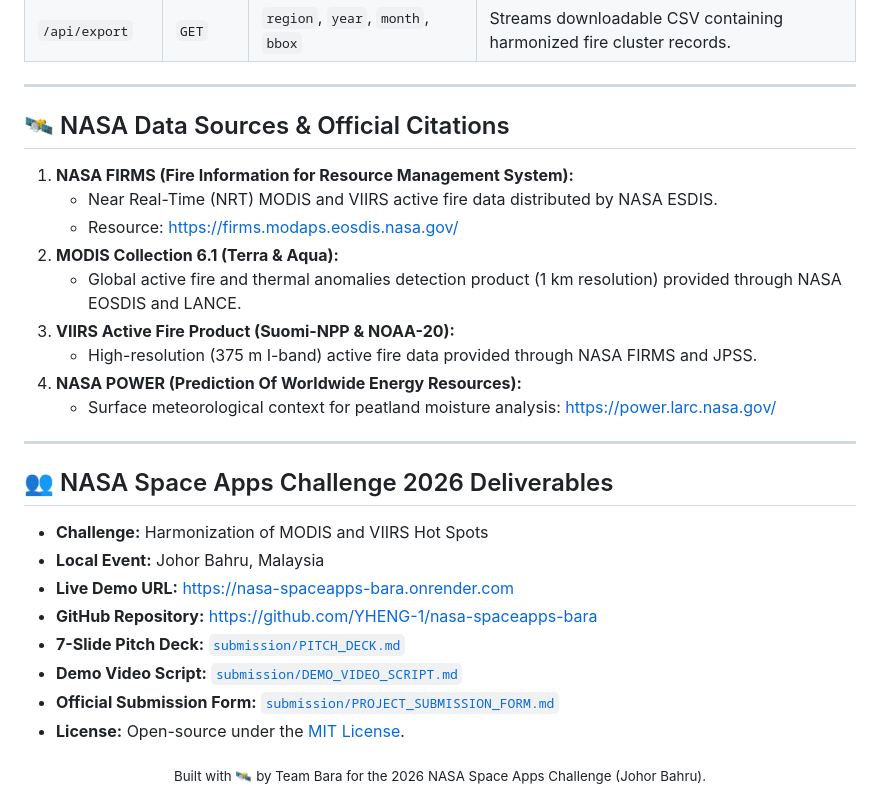
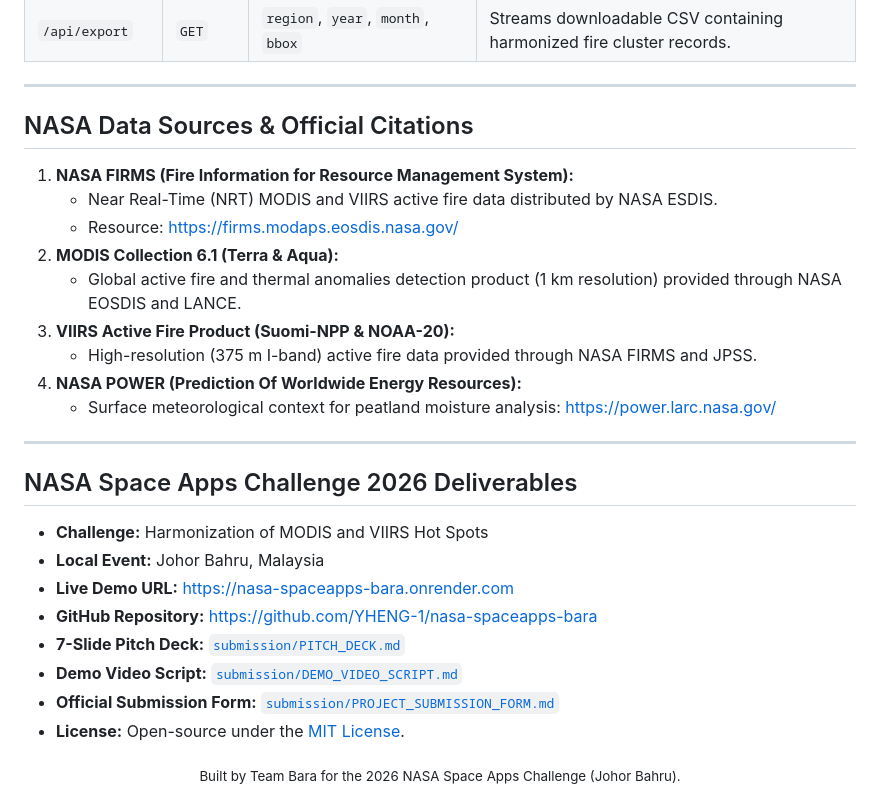
Before and after one commit to YHENG-1/nasa-spaceapps-bara, a Markdown page: README.md, the part around one of its changes. GitHub-like rendering.

```diff
--- a/README.md
+++ b/README.md
@@ -197,7 +217,7 @@ docker-compose up --build
 
 ---
 
-## 🛰️ NASA Data Sources & Official Citations
+## NASA Data Sources & Official Citations
 
 1. **NASA FIRMS (Fire Information for Resource Management System):**
    - Near Real-Time (NRT) MODIS and VIIRS active fire data distributed by NASA ESDIS.
@@ -211,7 +231,7 @@ docker-compose up --build
 
 ---
 
-## 👥 NASA Space Apps Challenge 2026 Deliverables
+## NASA Space Apps Challenge 2026 Deliverables
 
 - **Challenge:** Harmonization of MODIS and VIIRS Hot Spots
 - **Local Event:** Johor Bahru, Malaysia
@@ -223,5 +243,5 @@ docker-compose up --build
 - **License:** Open-source under the [MIT License](LICENSE).
 
 <div align="center">
-<sub>Built with 🛰️ by Team Bara for the 2026 NASA Space Apps Challenge (Johor Bahru).</sub>
+<sub>Built by Team Bara for the 2026 NASA Space Apps Challenge (Johor Bahru).</sub>
 </div>
```
Also changed, not shown: other parts of README.md (+42 -22 lines), assets/video_preview.jpg (added), 2 other files.
